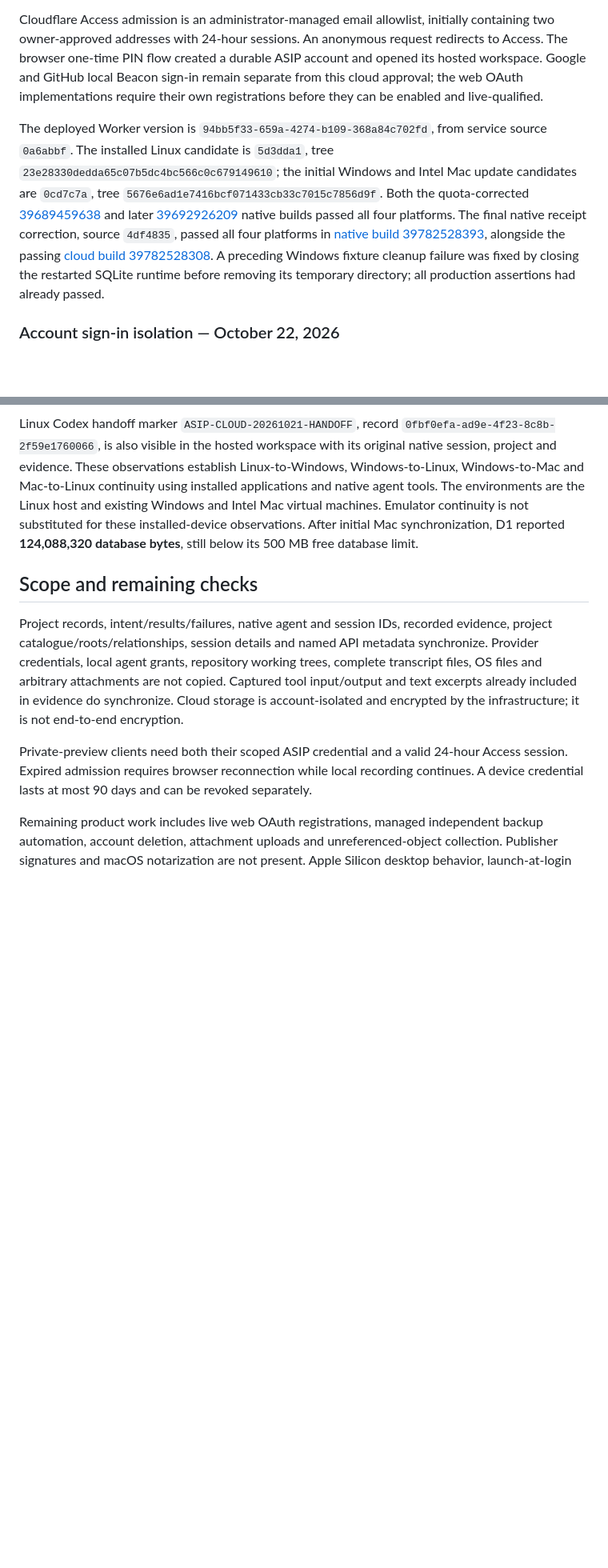
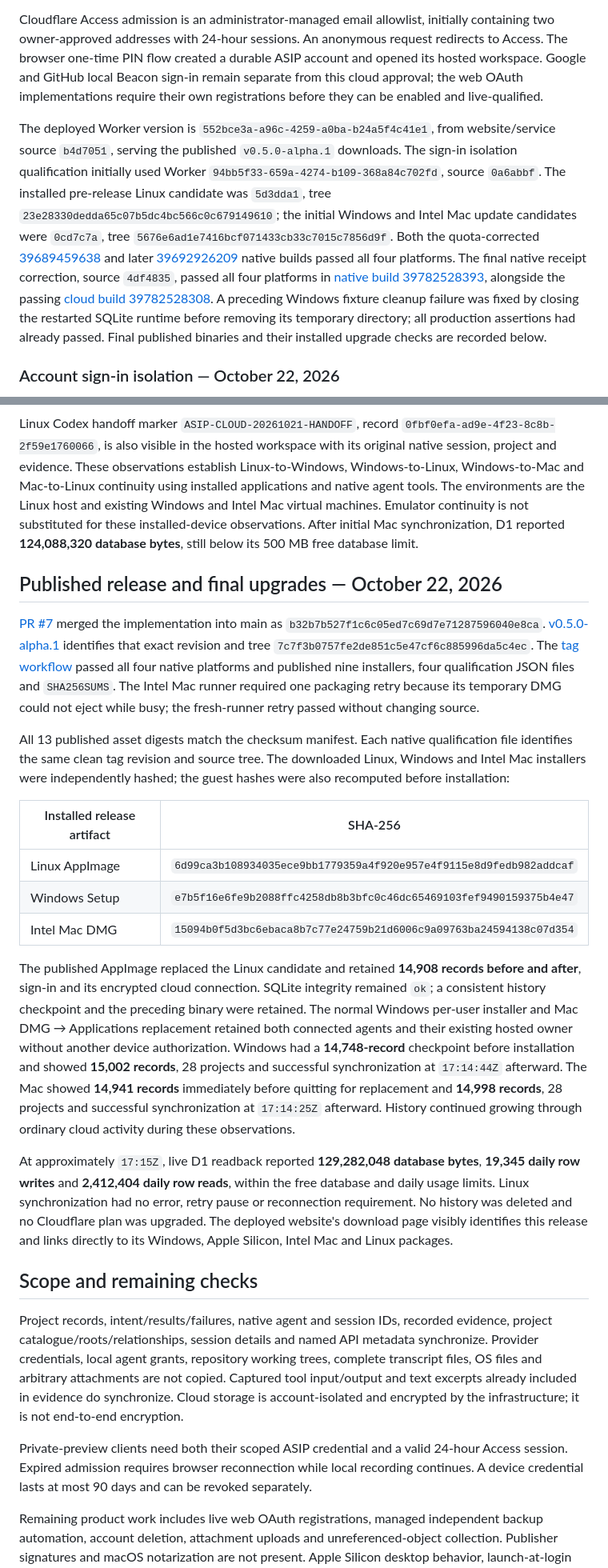
Before and after one commit to M-o-liver/asip-linux, a Markdown page: QUALIFICATION.md, 2 parts joined by grey strips. Shown at 80% size. Rendered like a GitHub page; blank space fills up the shorter version.

Commit message:
Record published installers and retained three-device cloud state

```diff
--- a/QUALIFICATION.md
+++ b/QUALIFICATION.md
@@ -8,7 +8,7 @@ The actual site runs at **https://asip.ca**, with a permanent landing page, down
 
 Cloudflare Access admission is an administrator-managed email allowlist, initially containing two owner-approved addresses with 24-hour sessions. An anonymous request redirects to Access. The browser one-time PIN flow created a durable ASIP account and opened its hosted workspace. Google and GitHub local Beacon sign-in remain separate from this cloud approval; the web OAuth implementations require their own registrations before they can be enabled and live-qualified.
 
-The deployed Worker version is `94bb5f33-659a-4274-b109-368a84c702fd`, from service source `0a6abbf`. The installed Linux candidate is `5d3dda1`, tree `23e28330dedda65c07b5dc4bc566c0c679149610`; the initial Windows and Intel Mac update candidates are `0cd7c7a`, tree `5676e6ad1e7416bcf071433cb33c7015c7856d9f`. Both the quota-corrected [39689459638](https://github.com/M-o-liver/asip-linux/actions/runs/39689459638) and later [39692926209](https://github.com/M-o-liver/asip-linux/actions/runs/39692926209) native builds passed all four platforms. The final native receipt correction, source `4df4835`, passed all four platforms in [native build 39782528393](https://github.com/M-o-liver/asip-linux/actions/runs/39782528393), alongside the passing [cloud build 39782528308](https://github.com/M-o-liver/asip-linux/actions/runs/39782528308). A preceding Windows fixture cleanup failure was fixed by closing the restarted SQLite runtime before removing its temporary directory; all production assertions had already passed.
+The deployed Worker version is `552bce3a-a96c-4259-a0ba-b24a5f4c41e1`, from website/service source `b4d7051`, serving the published `v0.5.0-alpha.1` downloads. The sign-in isolation qualification initially used Worker `94bb5f33-659a-4274-b109-368a84c702fd`, source `0a6abbf`. The installed pre-release Linux candidate was `5d3dda1`, tree `23e28330dedda65c07b5dc4bc566c0c679149610`; the initial Windows and Intel Mac update candidates were `0cd7c7a`, tree `5676e6ad1e7416bcf071433cb33c7015c7856d9f`. Both the quota-corrected [39689459638](https://github.com/M-o-liver/asip-linux/actions/runs/39689459638) and later [39692926209](https://github.com/M-o-liver/asip-linux/actions/runs/39692926209) native builds passed all four platforms. The final native receipt correction, source `4df4835`, passed all four platforms in [native build 39782528393](https://github.com/M-o-liver/asip-linux/actions/runs/39782528393), alongside the passing [cloud build 39782528308](https://github.com/M-o-liver/asip-linux/actions/runs/39782528308). A preceding Windows fixture cleanup failure was fixed by closing the restarted SQLite runtime before removing its temporary directory; all production assertions had already passed. Final published binaries and their installed upgrade checks are recorded below.
 
 ### Account sign-in isolation — October 22, 2026
 
@@ -86,6 +86,22 @@ Mac Antigravity then used its native `asip_asip/asip_recall` to retrieve the Win
 
 Linux Codex handoff marker `ASIP-CLOUD-20261021-HANDOFF`, record `0fbf0efa-ad9e-4f23-8c8b-2f59e1760066`, is also visible in the hosted workspace with its original native session, project and evidence. These observations establish Linux-to-Windows, Windows-to-Linux, Windows-to-Mac and Mac-to-Linux continuity using installed applications and native agent tools. The environments are the Linux host and existing Windows and Intel Mac virtual machines. Emulator continuity is not substituted for these installed-device observations. After initial Mac synchronization, D1 reported **124,088,320 database bytes**, still below its 500 MB free database limit.
 
+## Published release and final upgrades — October 22, 2026
+
+[PR #7](https://github.com/M-o-liver/asip-linux/pull/7) merged the implementation into main as `b32b7b527f1c6c05ed7c69d7e71287596040e8ca`. [v0.5.0-alpha.1](https://github.com/M-o-liver/asip-linux/releases/tag/v0.5.0-alpha.1) identifies that exact revision and tree `7c7f3b0757fe2de851c5e47cf6c885996da5c4ec`. The [tag workflow](https://github.com/M-o-liver/asip-linux/actions/runs/39790881768) passed all four native platforms and published nine installers, four qualification JSON files and `SHA256SUMS`. The Intel Mac runner required one packaging retry because its temporary DMG could not eject while busy; the fresh-runner retry passed without changing source.
+
+All 13 published asset digests match the checksum manifest. Each native qualification file identifies the same clean tag revision and source tree. The downloaded Linux, Windows and Intel Mac installers were independently hashed; the guest hashes were also recomputed before installation:
+
+| Installed release artifact | SHA-256 |
+| --- | --- |
+| Linux AppImage | `6d99ca3b108934035ece9bb1779359a4f920e957e4f9115e8d9fedb982addcaf` |
+| Windows Setup | `e7b5f16e6fe9b2088ffc4258db8b3bfc0c46dc65469103fef9490159375b4e47` |
+| Intel Mac DMG | `15094b0f5d3bc6ebaca8b7c77e24759b21d6006c9a09763ba24594138c07d354` |
+
+The published AppImage replaced the Linux candidate and retained **14,908 records before and after**, sign-in and its encrypted cloud connection. SQLite integrity remained `ok`; a consistent history checkpoint and the preceding binary were retained. The normal Windows per-user installer and Mac DMG → Applications replacement retained both connected agents and their existing hosted owner without another device authorization. Windows had a **14,748-record** checkpoint before installation and showed **15,002 records**, 28 projects and successful synchronization at `17:14:44Z` afterward. The Mac showed **14,941 records** immediately before quitting for replacement and **14,998 records**, 28 projects and successful synchronization at `17:14:25Z` afterward. History continued growing through ordinary cloud activity during these observations.
+
+At approximately `17:15Z`, live D1 readback reported **129,282,048 database bytes**, **19,345 daily row writes** and **2,412,404 daily row reads**, within the free database and daily usage limits. Linux synchronization had no error, retry pause or reconnection requirement. No history was deleted and no Cloudflare plan was upgraded. The deployed website's download page visibly identifies this release and links directly to its Windows, Apple Silicon, Intel Mac and Linux packages.
+
 ## Scope and remaining checks
 
 Project records, intent/results/failures, native agent and session IDs, recorded evidence, project catalogue/roots/relationships, session details and named API metadata synchronize. Provider credentials, local agent grants, repository working trees, complete transcript files, OS files and arbitrary attachments are not copied. Captured tool input/output and text excerpts already included in evidence do synchronize. Cloud storage is account-isolated and encrypted by the infrastructure; it is not end-to-end encryption.
```
